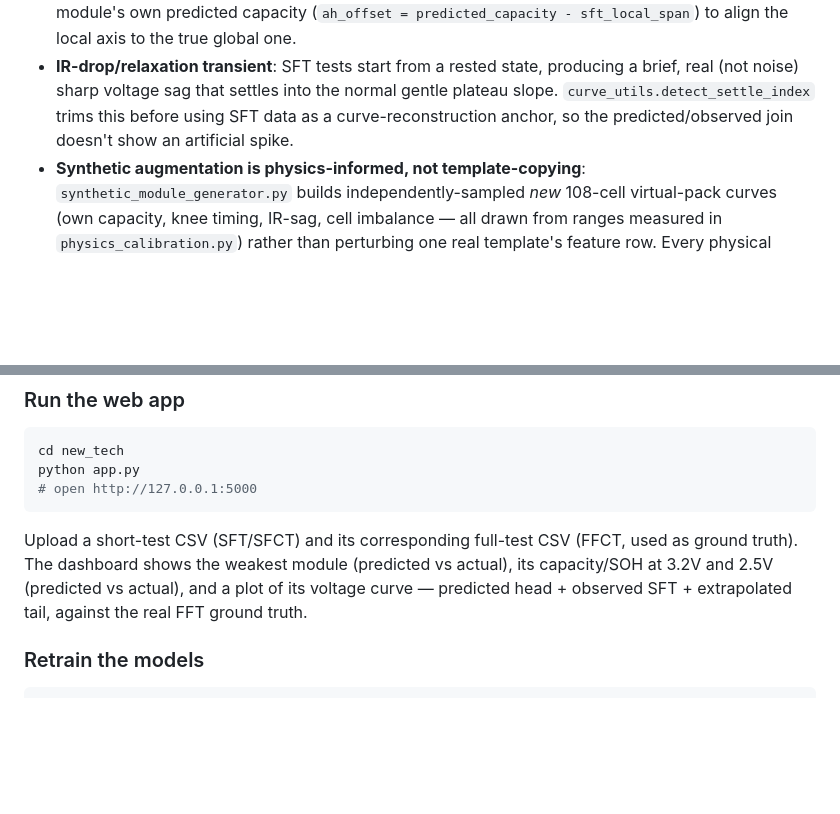
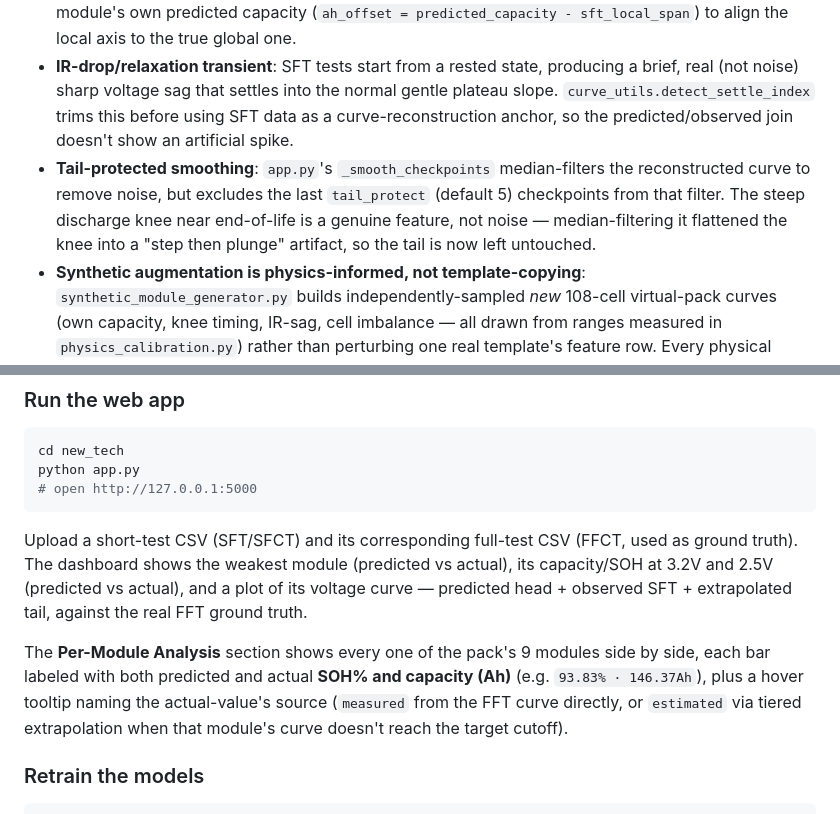
Before and after one commit to ZeeshanFarooq0312/EV_BATTERY, a Markdown page: README.md, 2 parts joined by grey strips. Drawn GitHub-style; blank space fills up the shorter version.

````diff
--- a/README.md
+++ b/README.md
@@ -57,6 +57,7 @@ Two **separate module SOH models are trained per C-rate** (0.3C and 1.0C), becau
 - **Two voltage cutoffs, one pass**: 3.2V (a partial/usable-range cutoff) and 2.5V (near-total depletion, essentially where the FFT test itself stops) are both computed from a single tiered-extrapolation call — no need to pick one upfront.
 - **SFT Ah-axis offset**: SFT files are tail-only captures — their `AHDischarge` is zeroed at wherever that short test happened to start, not at full charge. Every module-level SFT computation anchors on that module's own predicted capacity (`ah_offset = predicted_capacity - sft_local_span`) to align the local axis to the true global one.
 - **IR-drop/relaxation transient**: SFT tests start from a rested state, producing a brief, real (not noise) sharp voltage sag that settles into the normal gentle plateau slope. `curve_utils.detect_settle_index` trims this before using SFT data as a curve-reconstruction anchor, so the predicted/observed join doesn't show an artificial spike.
+- **Tail-protected smoothing**: `app.py`'s `_smooth_checkpoints` median-filters the reconstructed curve to remove noise, but excludes the last `tail_protect` (default 5) checkpoints from that filter. The steep discharge knee near end-of-life is a genuine feature, not noise — median-filtering it flattened the knee into a "step then plunge" artifact, so the tail is now left untouched.
 - **Synthetic augmentation is physics-informed, not template-copying**: `synthetic_module_generator.py` builds independently-sampled *new* 108-cell virtual-pack curves (own capacity, knee timing, IR-sag, cell imbalance — all drawn from ranges measured in `physics_calibration.py`) rather than perturbing one real template's feature row. Every physical constant it samples from (plateau voltage, voltage span, IR-sag magnitude, knee-fraction range, cell imbalance) is measured from the real data, not hardcoded.
 
 ## Directory structure
@@ -164,6 +165,8 @@ python app.py
 
 Upload a short-test CSV (SFT/SFCT) and its corresponding full-test CSV (FFCT, used as ground truth). The dashboard shows the weakest module (predicted vs actual), its capacity/SOH at 3.2V and 2.5V (predicted vs actual), and a plot of its voltage curve — predicted head + observed SFT + extrapolated tail, against the real FFT ground truth.
 
+The **Per-Module Analysis** section shows every one of the pack's 9 modules side by side, each bar labeled with both predicted and actual **SOH% and capacity (Ah)** (e.g. `93.83% · 146.37Ah`), plus a hover tooltip naming the actual-value's source (`measured` from the FFT curve directly, or `estimated` via tiered extrapolation when that module's curve doesn't reach the target cutoff).
+
 ### Retrain the models
 
 ```bash
````
